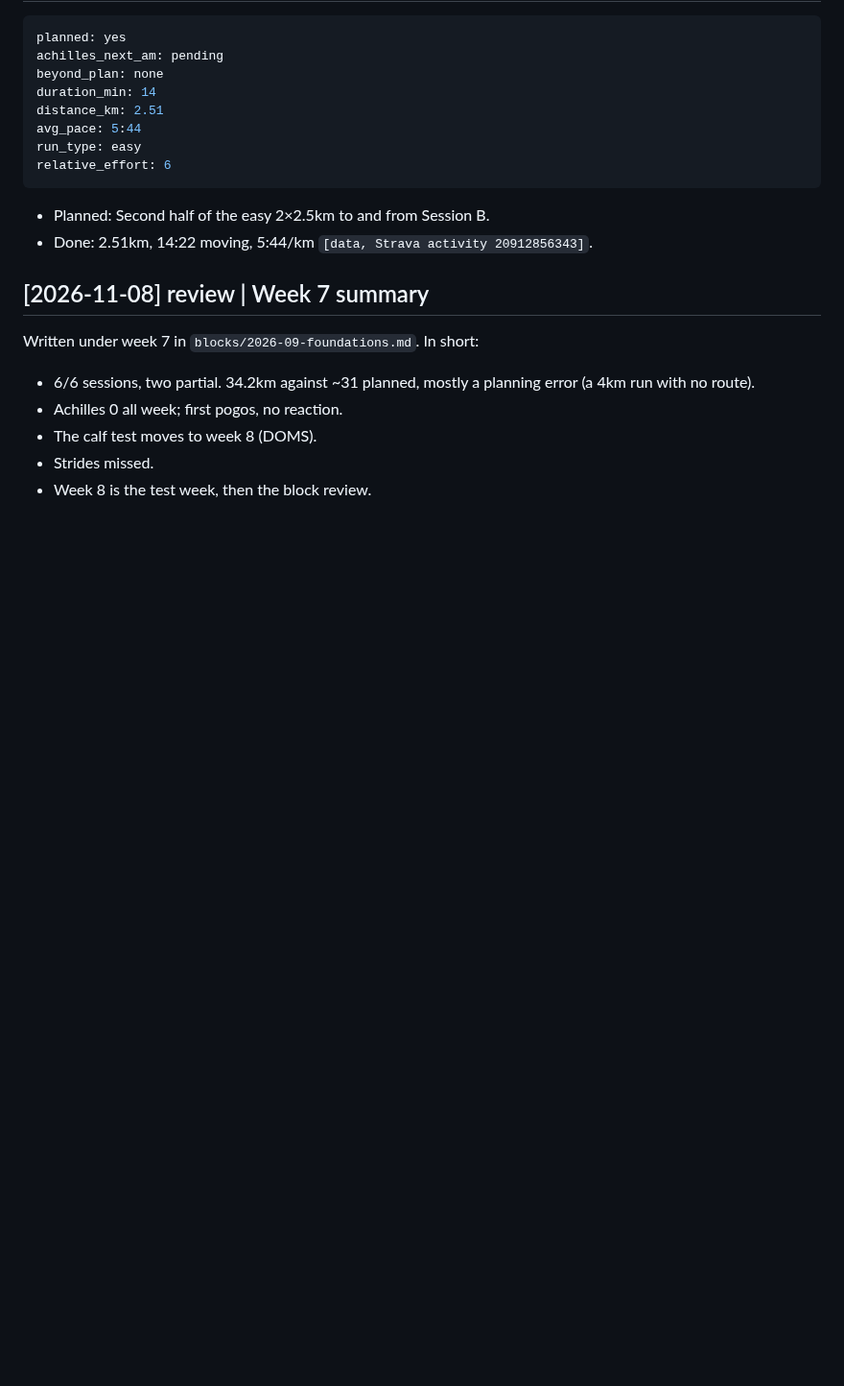
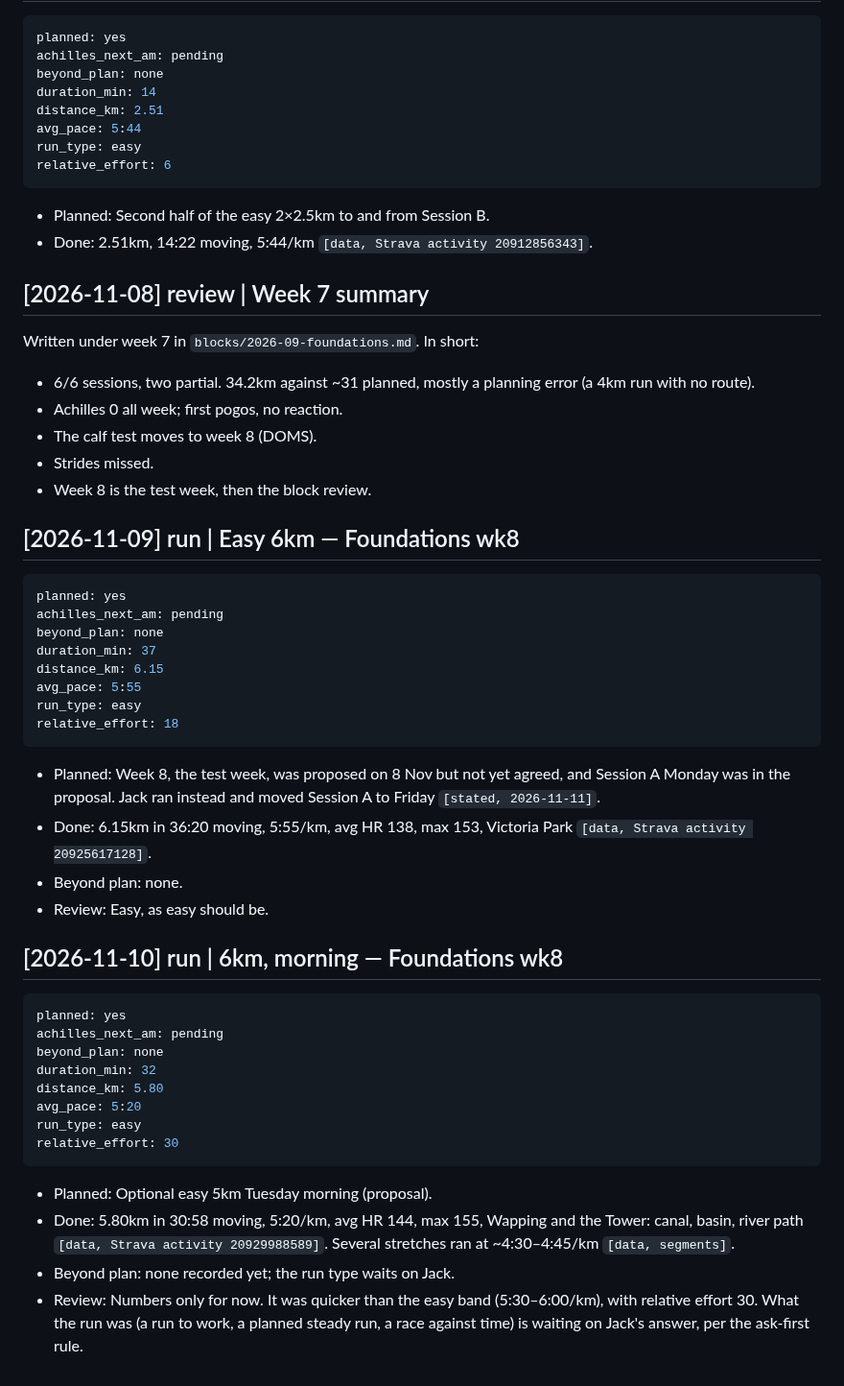
Before and after one commit to strachcity/olavibot, a Markdown page: wiki/log.md, the part around the change. Shown at 96% size. Rendered like a GitHub page; blank space fills up the shorter version.

Commit message:
run: wk8 Monday and Tuesday runs
Co-Authored-By: Claude Opus 5.5 <noreply@anthropic.com>
Claude-Session: https://claude.ai/code/session_01LQ1CUbJk6NMkEF42F8WuYC

````diff
--- a/wiki/log.md
+++ b/wiki/log.md
@@ -1806,3 +1806,35 @@ Written under week 7 in `blocks/2026-09-foundations.md`. In short:
 - The calf test moves to week 8 (DOMS).
 - Strides missed.
 - Week 8 is the test week, then the block review.
+
+## [2026-11-09] run | Easy 6km — Foundations wk8
+```yaml
+planned: yes
+achilles_next_am: pending
+beyond_plan: none
+duration_min: 37
+distance_km: 6.15
+avg_pace: 5:55
+run_type: easy
+relative_effort: 18
+```
+- Planned: Week 8, the test week, was proposed on 8 Nov but not yet agreed, and Session A Monday was in the proposal. Jack ran instead and moved Session A to Friday `[stated, 2026-11-11]`.
+- Done: 6.15km in 36:20 moving, 5:55/km, avg HR 138, max 153, Victoria Park `[data, Strava activity 20925617128]`.
+- Beyond plan: none.
+- Review: Easy, as easy should be.
+
+## [2026-11-10] run | 6km, morning — Foundations wk8
+```yaml
+planned: yes
+achilles_next_am: pending
+beyond_plan: none
+duration_min: 32
+distance_km: 5.80
+avg_pace: 5:20
+run_type: easy
+relative_effort: 30
+```
+- Planned: Optional easy 5km Tuesday morning (proposal).
+- Done: 5.80km in 30:58 moving, 5:20/km, avg HR 144, max 155, Wapping and the Tower: canal, basin, river path `[data, Strava activity 20929988589]`. Several stretches ran at ~4:30–4:45/km `[data, segments]`.
+- Beyond plan: none recorded yet; the run type waits on Jack.
+- Review: Numbers only for now. It was quicker than the easy band (5:30–6:00/km), with relative effort 30. What the run was (a run to work, a planned steady run, a race against time) is waiting on Jack's answer, per the ask-first rule.
````
